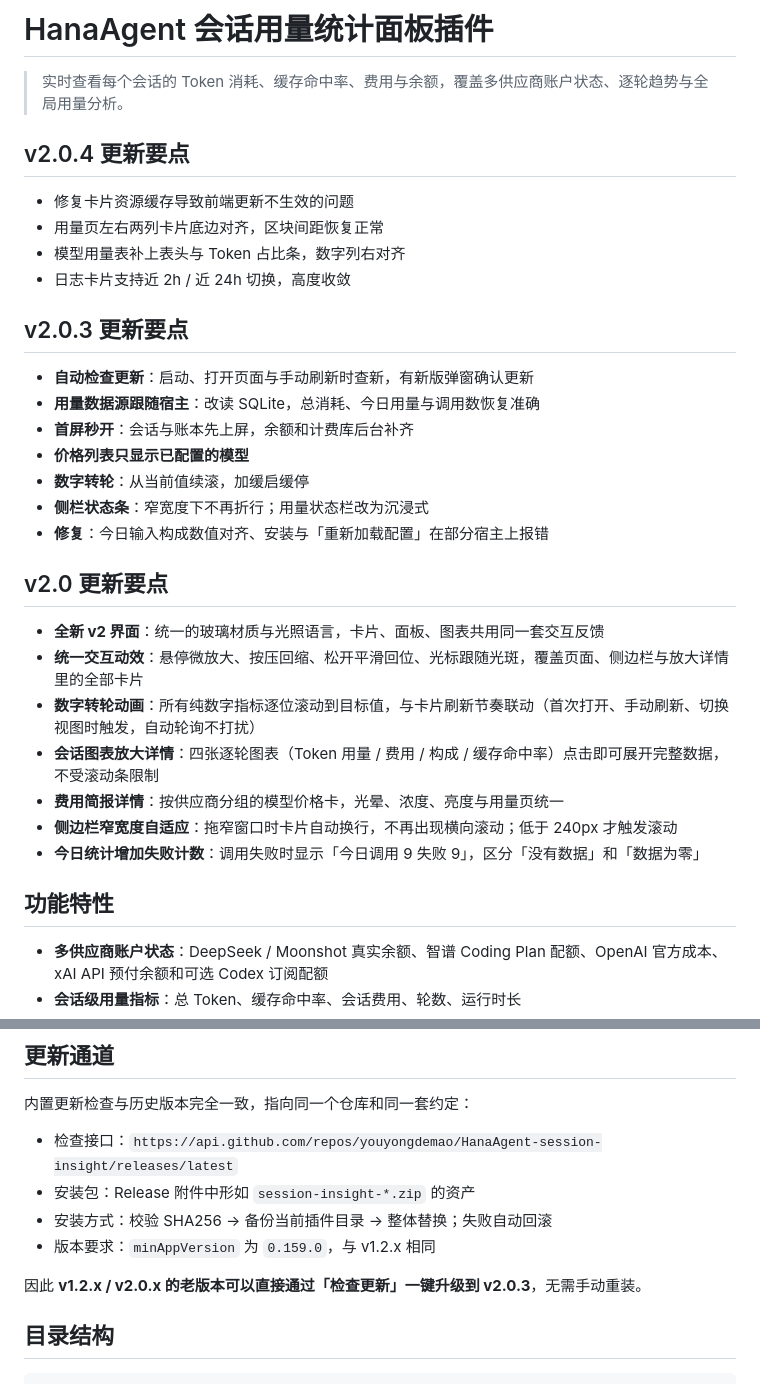
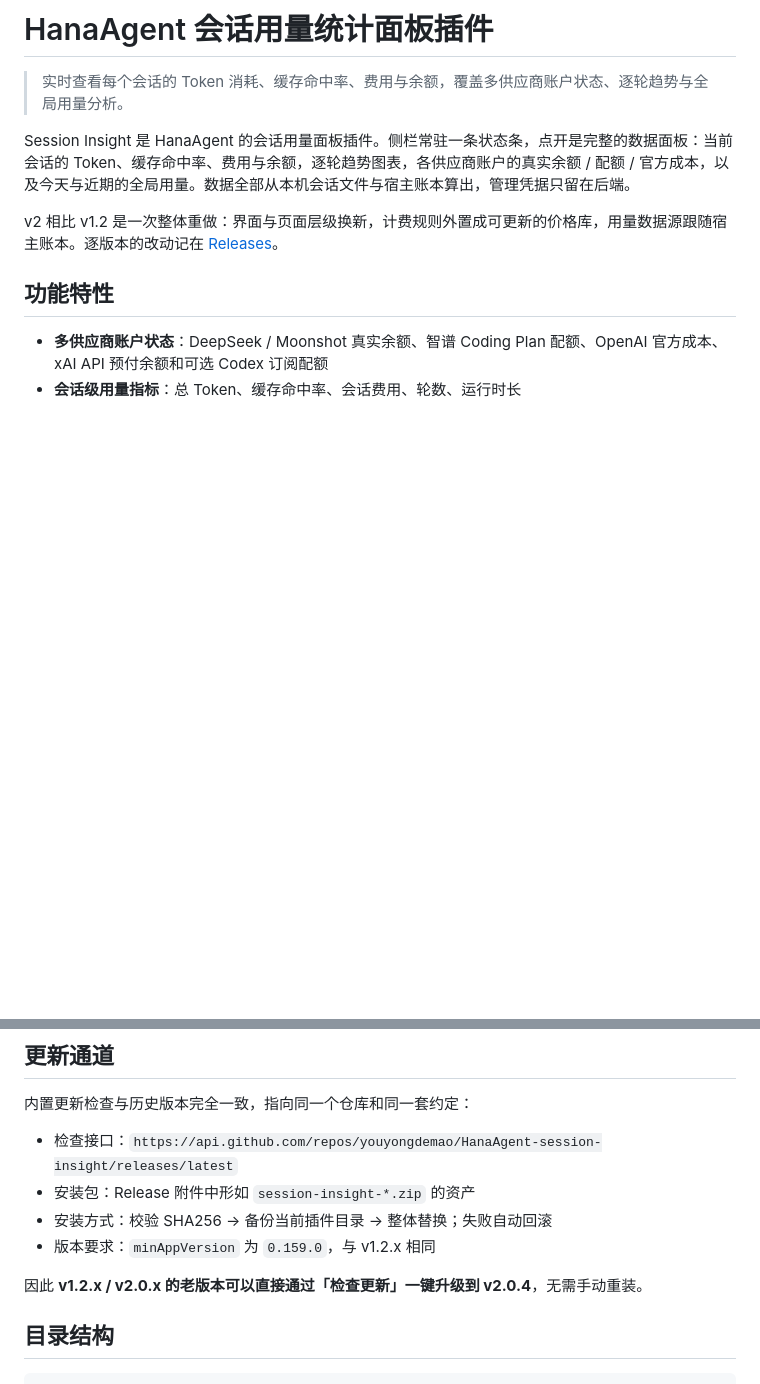
Before and after one commit to youyongdemao/HanaAgent-session-insight, a Markdown page: README.md, 2 parts joined by grey strips. Rendered like a GitHub page; blank space fills up the shorter version.

Commit message:
docs(readme): 主页只留项目介绍，大版本变化一句带过
逐版本更新日志不再堆在 README，归 GitHub Releases；补一段插件定位说明，升级说明同步到 v2.0.4

```diff
--- a/README.md
+++ b/README.md
@@ -2,32 +2,9 @@
 
 > 实时查看每个会话的 Token 消耗、缓存命中率、费用与余额，覆盖多供应商账户状态、逐轮趋势与全局用量分析。
 
-## v2.0.4 更新要点
+Session Insight 是 HanaAgent 的会话用量面板插件。侧栏常驻一条状态条，点开是完整的数据面板：当前会话的 Token、缓存命中率、费用与余额，逐轮趋势图表，各供应商账户的真实余额 / 配额 / 官方成本，以及今天与近期的全局用量。数据全部从本机会话文件与宿主账本算出，管理凭据只留在后端。
 
-- 修复卡片资源缓存导致前端更新不生效的问题
-- 用量页左右两列卡片底边对齐，区块间距恢复正常
-- 模型用量表补上表头与 Token 占比条，数字列右对齐
-- 日志卡片支持近 2h / 近 24h 切换，高度收敛
-
-## v2.0.3 更新要点
-
-- **自动检查更新**：启动、打开页面与手动刷新时查新，有新版弹窗确认更新
-- **用量数据源跟随宿主**：改读 SQLite，总消耗、今日用量与调用数恢复准确
-- **首屏秒开**：会话与账本先上屏，余额和计费库后台补齐
-- **价格列表只显示已配置的模型**
-- **数字转轮**：从当前值续滚，加缓启缓停
-- **侧栏状态条**：窄宽度下不再折行；用量状态栏改为沉浸式
-- **修复**：今日输入构成数值对齐、安装与「重新加载配置」在部分宿主上报错
-
-## v2.0 更新要点
-
-- **全新 v2 界面**：统一的玻璃材质与光照语言，卡片、面板、图表共用同一套交互反馈
-- **统一交互动效**：悬停微放大、按压回缩、松开平滑回位、光标跟随光斑，覆盖页面、侧边栏与放大详情里的全部卡片
-- **数字转轮动画**：所有纯数字指标逐位滚动到目标值，与卡片刷新节奏联动（首次打开、手动刷新、切换视图时触发，自动轮询不打扰）
-- **会话图表放大详情**：四张逐轮图表（Token 用量 / 费用 / 构成 / 缓存命中率）点击即可展开完整数据，不受滚动条限制
-- **费用简报详情**：按供应商分组的模型价格卡，光晕、浓度、亮度与用量页统一
-- **侧边栏窄宽度自适应**：拖窄窗口时卡片自动换行，不再出现横向滚动；低于 240px 才触发滚动
-- **今日统计增加失败计数**：调用失败时显示「今日调用 9 失败 9」，区分「没有数据」和「数据为零」
+v2 相比 v1.2 是一次整体重做：界面与页面层级换新，计费规则外置成可更新的价格库，用量数据源跟随宿主账本。逐版本的改动记在 [Releases](https://github.com/youyongdemao/HanaAgent-session-insight/releases)。
 
 ## 功能特性
 
@@ -105,7 +82,7 @@
 - 安装方式：校验 SHA256 → 备份当前插件目录 → 整体替换；失败自动回滚
 - 版本要求：`minAppVersion` 为 `0.159.0`，与 v1.2.x 相同
 
-因此 **v1.2.x / v2.0.x 的老版本可以直接通过「检查更新」一键升级到 v2.0.3**，无需手动重装。
+因此 **v1.2.x / v2.0.x 的老版本可以直接通过「检查更新」一键升级到 v2.0.4**，无需手动重装。
 
 ## 目录结构
 
```
